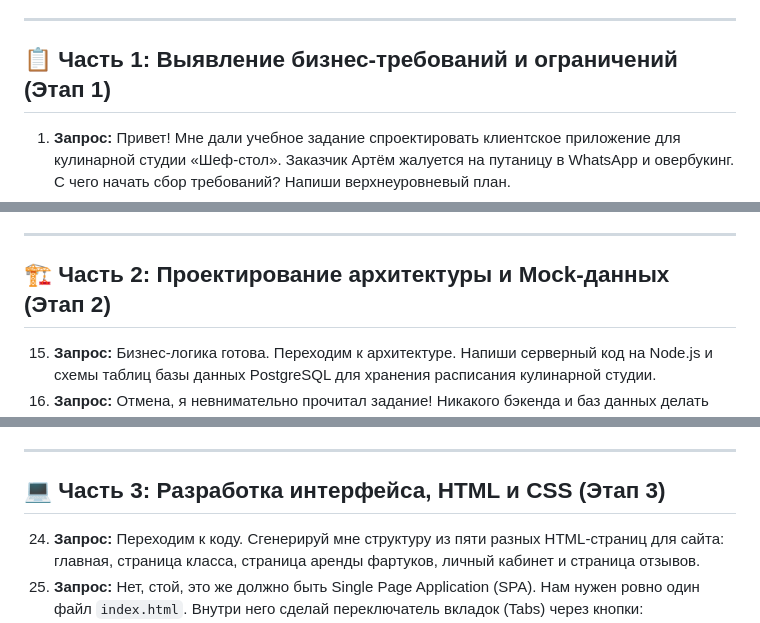
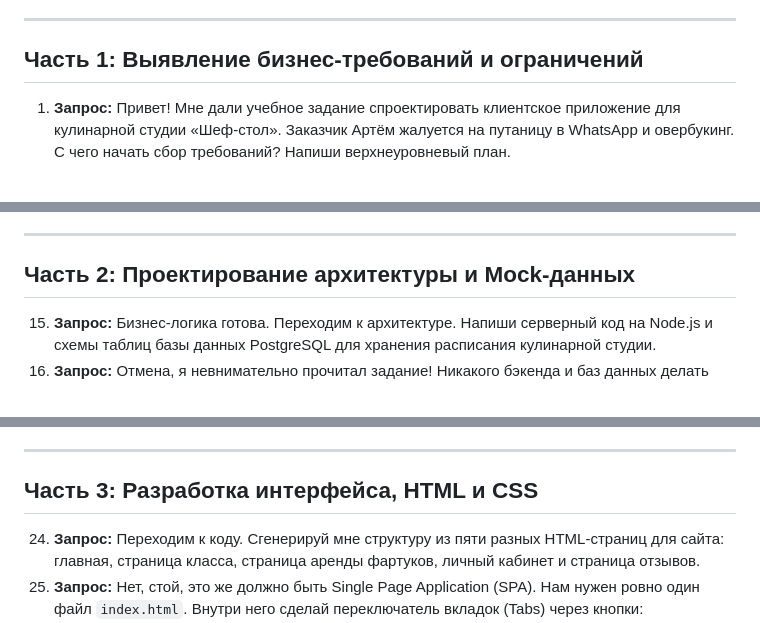
Before and after one commit to Ryangosuslugi52/serf, a Markdown page: prompts/all_prompts.md, 3 parts joined by grey strips. Drawn GitHub-style.

Commit message:
Third update

```diff
--- a/prompts/all_prompts.md
+++ b/prompts/all_prompts.md
@@ -4,7 +4,7 @@
 
 ---
 
-## 📋 Часть 1: Выявление бизнес-требований и ограничений (Этап 1)
+## Часть 1: Выявление бизнес-требований и ограничений
 
 1. **Запрос:** Привет! Мне дали учебное задание спроектировать клиентское приложение для кулинарной студии «Шеф-стол». Заказчик Артём жалуется на путаницу в WhatsApp и овербукинг. С чего начать сбор требований? Напиши верхнеуровневый план.
 2. **Запрос:** Твой план слишком масштабный для MVP. У меня жесткие сроки — нужно сделать прототип всего за одну неделю. Помоги сузить требования, выкинув всё лишнее, чтобы успеть вовремя.
@@ -23,7 +23,7 @@
 
 ---
 
-## 🏗️ Часть 2: Проектирование архитектуры и Mock-данных (Этап 2)
+## Часть 2: Проектирование архитектуры и Mock-данных
 
 15. **Запрос:** Бизнес-логика готова. Переходим к архитектуре. Напиши серверный код на Node.js и схемы таблиц базы данных PostgreSQL для хранения расписания кулинарной студии.
 16. **Запрос:** Отмена, я невнимательно прочитал задание! Никакого бэкенда и баз данных делать нельзя. Мы пишем чистое Single Page Application (SPA), а бэкенд для нас — это "black-box". Данные должны храниться прямо в оперативной памяти приложения в виде Mock-объектов. Спроектируй JSON-структуры для фронтенда.
@@ -37,7 +37,7 @@
 
 ---
 
-## 💻 Часть 3: Разработка интерфейса, HTML и CSS (Этап 3)
+## Часть 3: Разработка интерфейса, HTML и CSS
 
 24. **Запрос:** Переходим к коду. Сгенерируй мне структуру из пяти разных HTML-страниц для сайта: главная, страница класса, страница аренды фартуков, личный кабинет и страница отзывов.
 25. **Запрос:** Нет, стой, это же должно быть Single Page Application (SPA). Нам нужен ровно один файл `index.html`. Внутри него сделай переключатель вкладок (Tabs) через кнопки: «Расписание классов» и «Мои бронирования». Под ними будут отображаться соответствующие контейнеры.
```
Also changed, not shown: other parts of prompts/all_prompts.md (+2 -2 lines).
